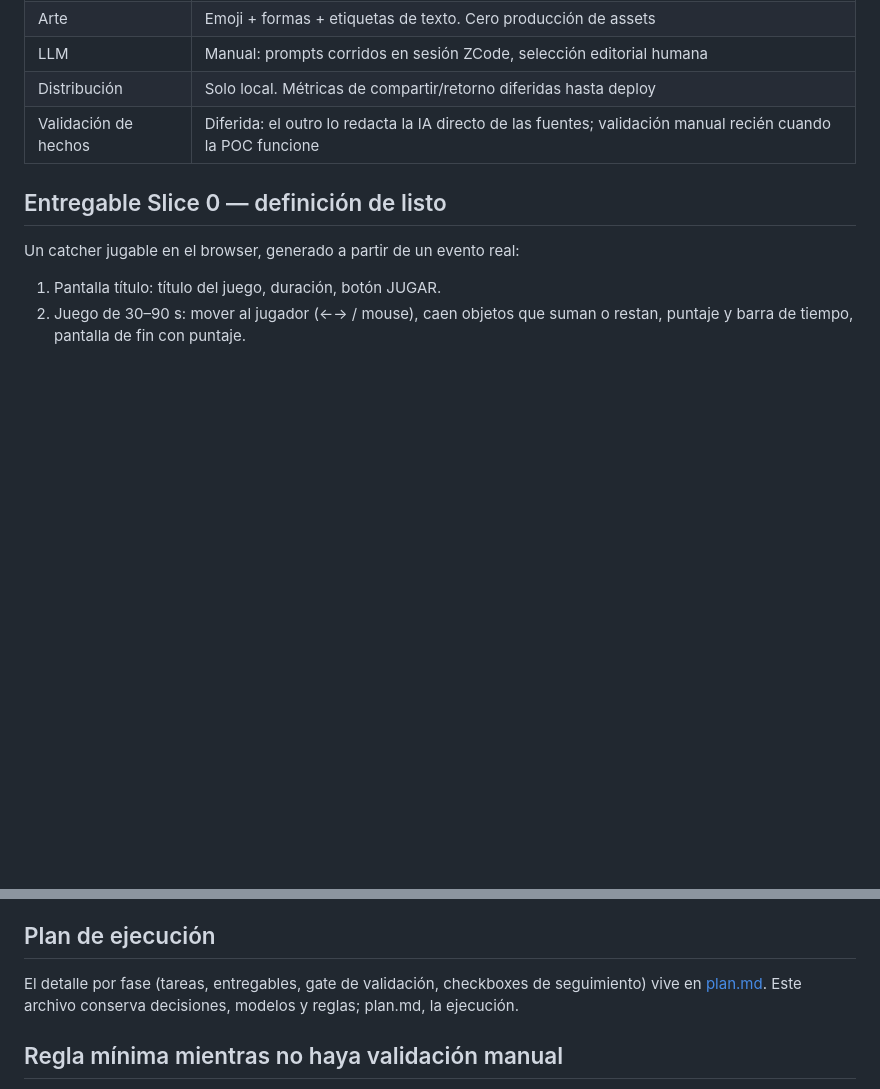
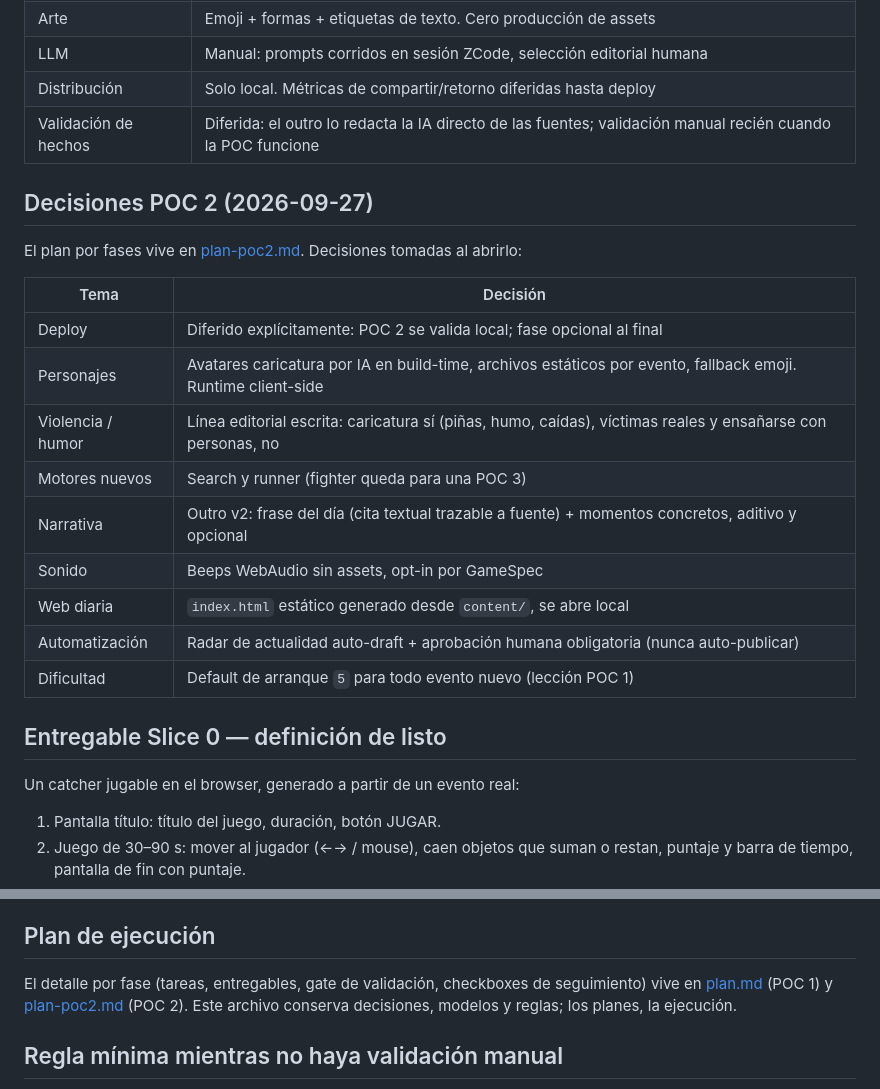
Before and after one commit to damianmf/argentilandia, a Markdown page: PROJECT.md, 2 parts joined by grey strips. GitHub-like rendering; blank space fills up the shorter version.

Commit message:
plan POC 2: impacto visual, search+runner, narrativa v2, radar diario

```diff
--- a/PROJECT.md
+++ b/PROJECT.md
@@ -11,6 +11,22 @@ Spec fuente: `init.spec.rtf`. Este documento es el plan vivo; lo que no está ac
 | LLM | Manual: prompts corridos en sesión ZCode, selección editorial humana |
 | Distribución | Solo local. Métricas de compartir/retorno diferidas hasta deploy |
 | Validación de hechos | Diferida: el outro lo redacta la IA directo de las fuentes; validación manual recién cuando la POC funcione |
+
+## Decisiones POC 2 (2026-09-27)
+
+El plan por fases vive en [plan-poc2.md](plan-poc2.md). Decisiones tomadas al abrirlo:
+
+| Tema | Decisión |
+|---|---|
+| Deploy | Diferido explícitamente: POC 2 se valida local; fase opcional al final |
+| Personajes | Avatares caricatura por IA en build-time, archivos estáticos por evento, fallback emoji. Runtime client-side |
+| Violencia / humor | Línea editorial escrita: caricatura sí (piñas, humo, caídas), víctimas reales y ensañarse con personas, no |
+| Motores nuevos | Search y runner (fighter queda para una POC 3) |
+| Narrativa | Outro v2: frase del día (cita textual trazable a fuente) + momentos concretos, aditivo y opcional |
+| Sonido | Beeps WebAudio sin assets, opt-in por GameSpec |
+| Web diaria | `index.html` estático generado desde `content/`, se abre local |
+| Automatización | Radar de actualidad auto-draft + aprobación humana obligatoria (nunca auto-publicar) |
+| Dificultad | Default de arranque `5` para todo evento nuevo (lección POC 1) |
 
 ## Entregable Slice 0 — definición de listo
 
@@ -127,7 +143,7 @@ Vite + TypeScript + Phaser 3. Cero backend, cero base de datos en este slice. SQ
 
 ## Plan de ejecución
 
-El detalle por fase (tareas, entregables, gate de validación, checkboxes de seguimiento) vive en [plan.md](plan.md). Este archivo conserva decisiones, modelos y reglas; plan.md, la ejecución.
+El detalle por fase (tareas, entregables, gate de validación, checkboxes de seguimiento) vive en [plan.md](plan.md) (POC 1) y [plan-poc2.md](plan-poc2.md) (POC 2). Este archivo conserva decisiones, modelos y reglas; los planes, la ejecución.
 
 ## Regla mínima mientras no haya validación manual
 
```
Also changed, not shown: plan-poc2.md (added, +237 -0 lines).
